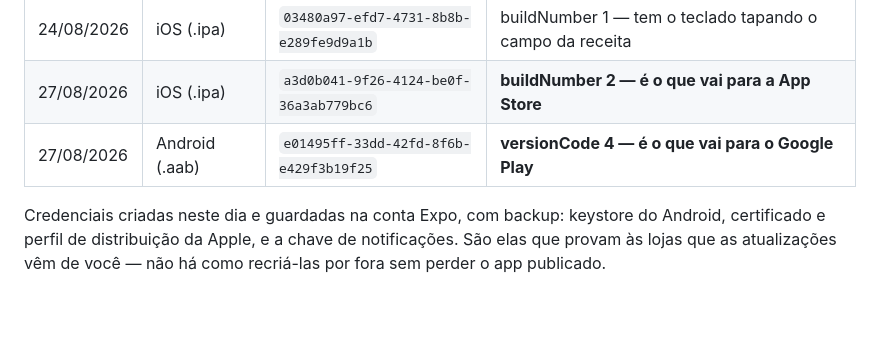
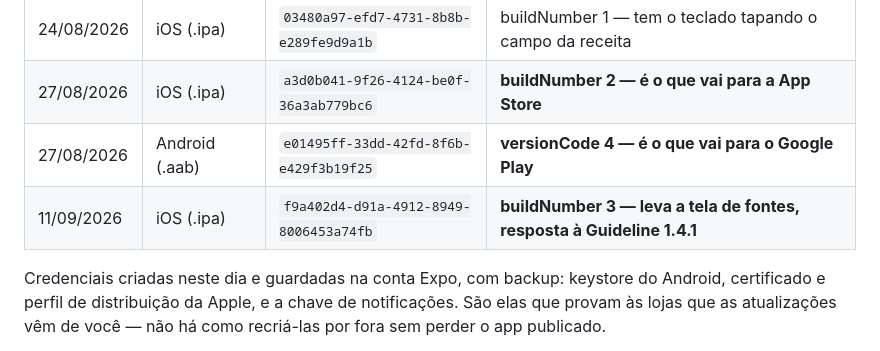
Before and after one commit to henriquecreis-plastica/app-Henrique-Reis, a Markdown page: docs/publicacao.md, the part around the change. Rendered like a GitHub page; blank space fills up the shorter version.

Commit message:
docs: registra o build que responde à Guideline 1.4.1
Terceiro build de iOS, disparado em 11/09 com a tela de fontes. A etapa
de fingerprint travou e foi pulada com EAS_SKIP_AUTO_FINGERPRINT=1 — ela
só decide reaproveitamento de cache e não altera o que sai no pacote.

Co-Authored-By: Claude Opus 5 <noreply@anthropic.com>
Claude-Session: https://claude.ai/code/session_015V6C8NrgVZWXZCfmSjaris

```diff
--- a/docs/publicacao.md
+++ b/docs/publicacao.md
@@ -249,6 +249,7 @@ evita a parte mais confusa da publicação na Apple.
 | 24/08/2026 | iOS (.ipa) | `03480a97-efd7-4731-8b8b-e289fe9d9a1b` | buildNumber 1 — tem o teclado tapando o campo da receita |
 | 27/08/2026 | iOS (.ipa) | `a3d0b041-9f26-4124-be0f-36a3ab779bc6` | **buildNumber 2 — é o que vai para a App Store** |
 | 27/08/2026 | Android (.aab) | `e01495ff-33dd-42fd-8f6b-e429f3b19f25` | **versionCode 4 — é o que vai para o Google Play** |
+| 11/09/2026 | iOS (.ipa) | `f9a402d4-d91a-4912-8949-8006453a74fb` | **buildNumber 3 — leva a tela de fontes, resposta à Guideline 1.4.1** |
 
 Credenciais criadas neste dia e guardadas na conta Expo, com backup: keystore
 do Android, certificado e perfil de distribuição da Apple, e a chave de
```
